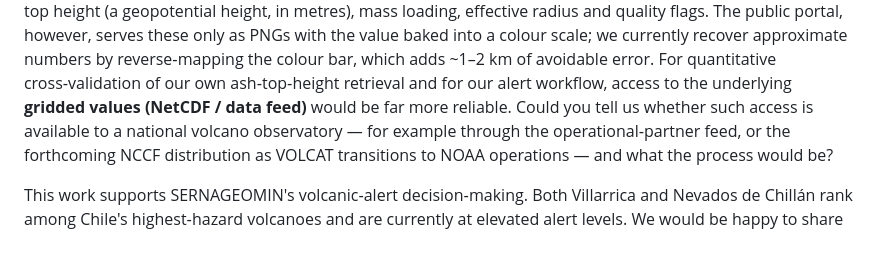
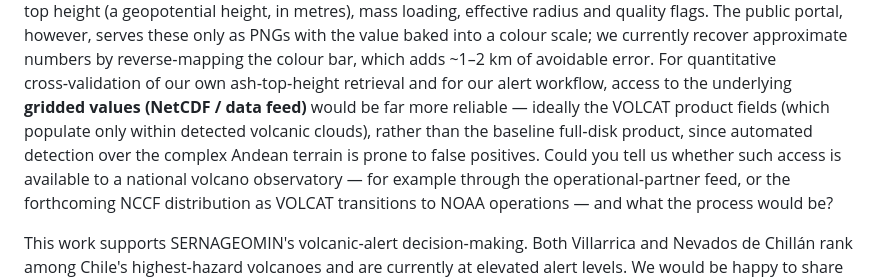
Before and after one commit to MendozaVolcanic/goes-volcanic-monitoring, a Markdown page: docs/EMAIL_SSEC_sectores_chillan_villarrica.md, the part around the change. Rendered like a GitHub page; blank space fills up the shorter version.

Commit message:
docs(volcat): email — pedir producto VOLCAT filtrado (no baseline) por sobre-detección andina
Refinamiento del estudio de Pavolonis 2020: el baseline full-disk sobre-detecta en
terreno complejo; conviene pedir los campos VOLCAT filtrados (pueblan solo dentro de
nubes detectadas).

Co-Authored-By: Claude Opus 4.8 <noreply@anthropic.com>

```diff
--- a/docs/EMAIL_SSEC_sectores_chillan_villarrica.md
+++ b/docs/EMAIL_SSEC_sectores_chillan_villarrica.md
@@ -73,8 +73,11 @@ The public portal, however, serves these only as PNGs with the value baked into
 colour scale; we currently recover approximate numbers by reverse‑mapping the colour
 bar, which adds ~1–2 km of avoidable error. For quantitative cross‑validation of our
 own ash‑top‑height retrieval and for our alert workflow, access to the underlying
-**gridded values (NetCDF / data feed)** would be far more reliable. Could you tell us
-whether such access is available to a national volcano observatory — for example
+**gridded values (NetCDF / data feed)** would be far more reliable — ideally the
+VOLCAT product fields (which populate only within detected volcanic clouds), rather
+than the baseline full‑disk product, since automated detection over the complex
+Andean terrain is prone to false positives. Could you tell us whether such access is
+available to a national volcano observatory — for example
 through the operational‑partner feed, or the forthcoming NCCF distribution as VOLCAT
 transitions to NOAA operations — and what the process would be?
 
```
